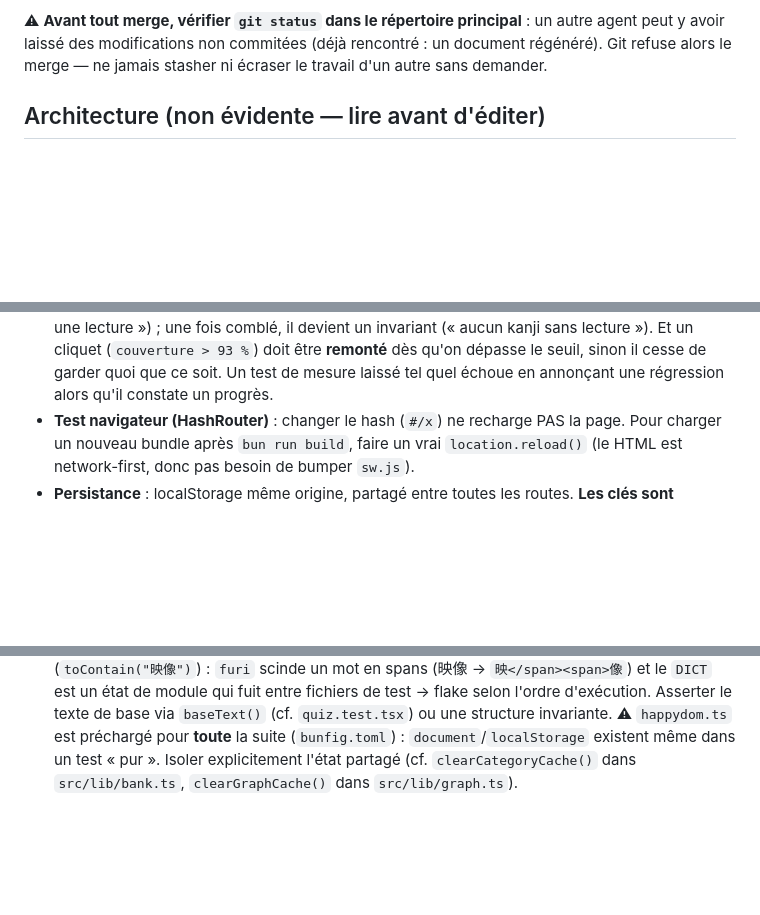
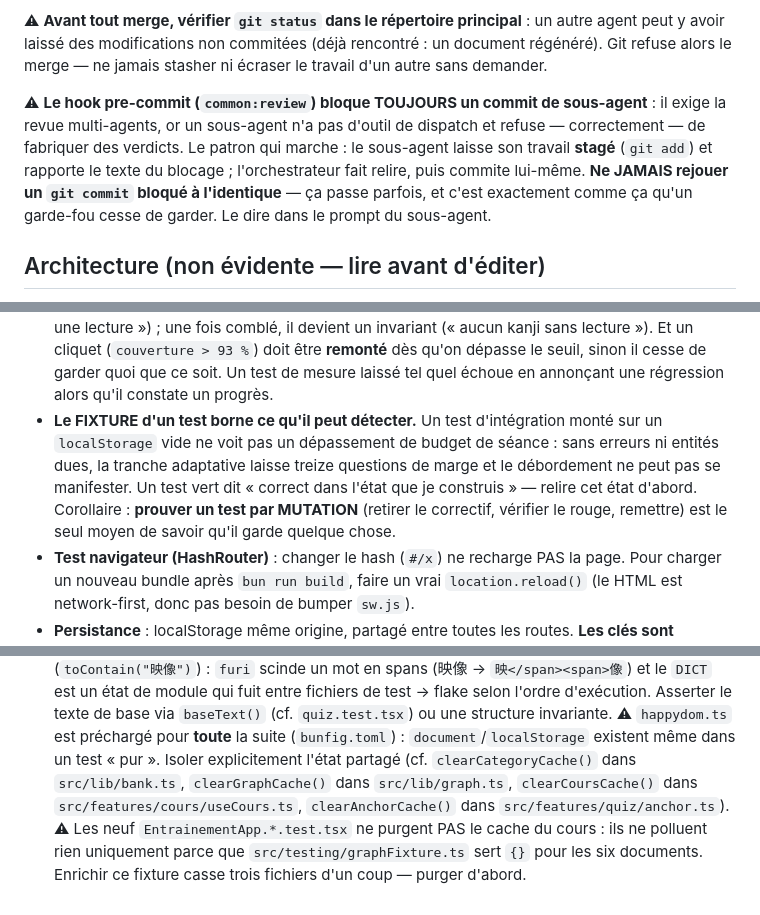
Before and after one commit to darti/jlpt, a Markdown page: CLAUDE.md, 3 parts joined by grey strips. Drawn GitHub-style; blank space fills up the shorter version.

Commit message:
docs(claude): hook de commit, pieges de verification navigateur, fixture et caches de test

```diff
--- a/CLAUDE.md
+++ b/CLAUDE.md
@@ -22,6 +22,13 @@ par tâche = branche + répertoire isolés.
 ⚠ **Avant tout merge, vérifier `git status` dans le répertoire principal** : un autre agent peut
 y avoir laissé des modifications non commitées (déjà rencontré : un document régénéré). Git refuse
 alors le merge — ne jamais stasher ni écraser le travail d'un autre sans demander.
+
+⚠ **Le hook pre-commit (`common:review`) bloque TOUJOURS un commit de sous-agent** : il exige la
+revue multi-agents, or un sous-agent n'a pas d'outil de dispatch et refuse — correctement — de
+fabriquer des verdicts. Le patron qui marche : le sous-agent laisse son travail **stagé**
+(`git add`) et rapporte le texte du blocage ; l'orchestrateur fait relire, puis commite lui-même.
+**Ne JAMAIS rejouer un `git commit` bloqué à l'identique** — ça passe parfois, et c'est exactement
+comme ça qu'un garde-fou cesse de garder. Le dire dans le prompt du sous-agent.
 
 ## Architecture (non évidente — lire avant d'éditer)
 
@@ -365,6 +379,12 @@ code touché.
   lecture »). Et un cliquet (`couverture > 93 %`) doit être **remonté** dès qu'on dépasse le
   seuil, sinon il cesse de garder quoi que ce soit. Un test de mesure laissé tel quel échoue en
   annonçant une régression alors qu'il constate un progrès.
+- **Le FIXTURE d'un test borne ce qu'il peut détecter.** Un test d'intégration monté sur un
+  `localStorage` vide ne voit pas un dépassement de budget de séance : sans erreurs ni entités
+  dues, la tranche adaptative laisse treize questions de marge et le débordement ne peut pas se
+  manifester. Un test vert dit « correct dans l'état que je construis » — relire cet état d'abord.
+  Corollaire : **prouver un test par MUTATION** (retirer le correctif, vérifier le rouge, remettre)
+  est le seul moyen de savoir qu'il garde quelque chose.
 - **Test navigateur (HashRouter)** : changer le hash (`#/x`) ne recharge PAS la page.
   Pour charger un nouveau bundle après `bun run build`, faire un vrai `location.reload()`
   (le HTML est network-first, donc pas besoin de bumper `sw.js`).
@@ -414,4 +434,8 @@ et les `sync-*.mjs` ont été supprimés. Le contenu vit dans `data/` et est cha
   Asserter le texte de base via `baseText()` (cf. `quiz.test.tsx`) ou une structure invariante.
   ⚠ `happydom.ts` est préchargé pour **toute** la suite (`bunfig.toml`) : `document`/`localStorage`
   existent même dans un test « pur ». Isoler explicitement l'état partagé (cf.
-  `clearCategoryCache()` dans `src/lib/bank.ts`, `clearGraphCache()` dans `src/lib/graph.ts`).
+  `clearCategoryCache()` dans `src/lib/bank.ts`, `clearGraphCache()` dans `src/lib/graph.ts`,
+  `clearCoursCache()` dans `src/features/cours/useCours.ts`, `clearAnchorCache()` dans
+  `src/features/quiz/anchor.ts`). ⚠ Les neuf `EntrainementApp.*.test.tsx` ne purgent PAS le cache
+  du cours : ils ne polluent rien uniquement parce que `src/testing/graphFixture.ts` sert `{}`
+  pour les six documents. Enrichir ce fixture casse trois fichiers d'un coup — purger d'abord.
```
Also changed, not shown: other parts of CLAUDE.md (+7 -0 lines).
